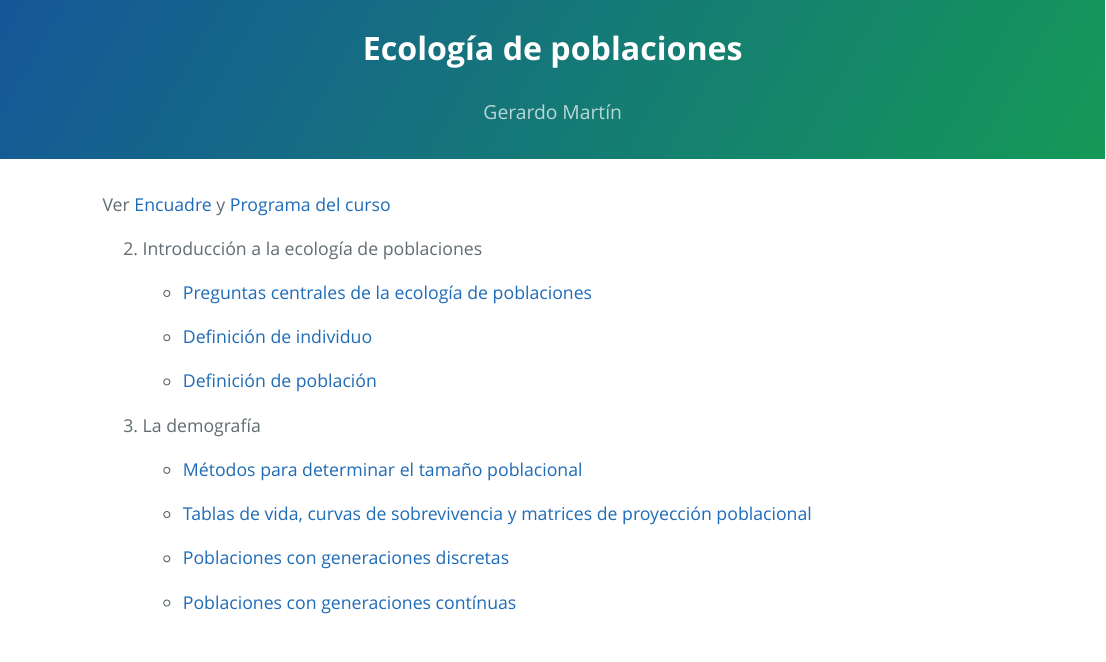
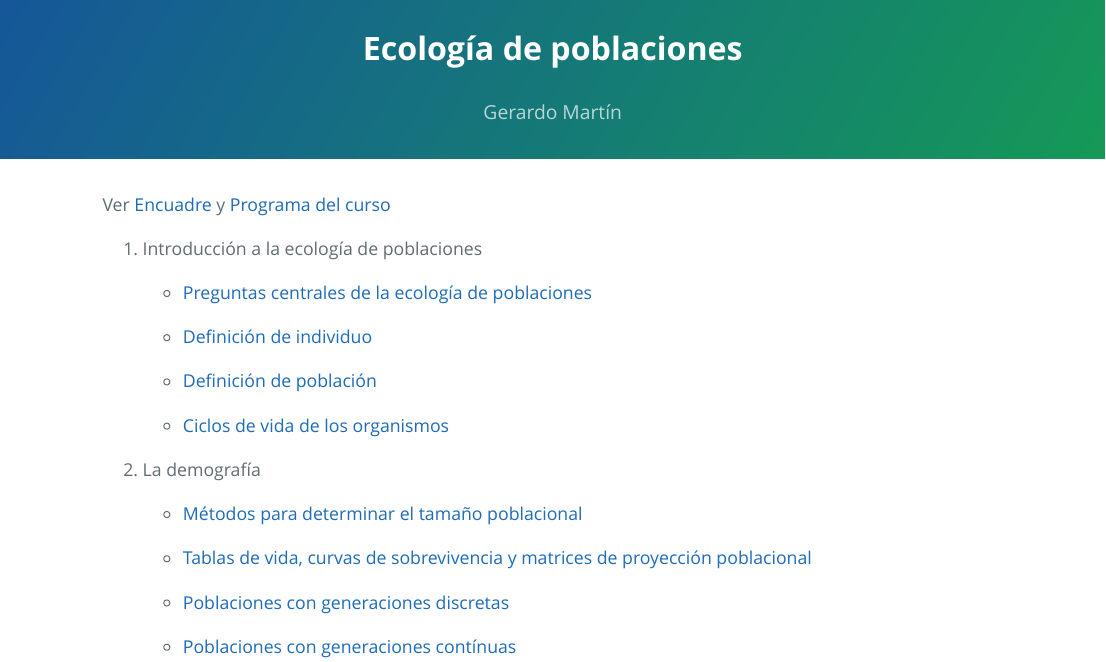
Before and after one commit to gerardommc/Ecologia-poblaciones, an R Markdown document (index.Rmd): the page in a window 1100 px wide, from its top. The pictures show the output file index.html that the author committed with the source, opened offline.

Commit message:
Ciclos de vida creado

```diff
--- a/index.Rmd
+++ b/index.Rmd
@@ -14,7 +14,7 @@ knitr::opts_chunk$set(echo = TRUE)
 
 Ver [Encuadre](Encuadre.pdf) y [Programa del curso](Programa.pdf)
 
-2. Introducción a la ecología de poblaciones
+1. Introducción a la ecología de poblaciones
 
     - [Preguntas centrales de la ecología de poblaciones](Unidad-1/Preguntas-centrales.pdf)
 
@@ -22,7 +22,9 @@ Ver [Encuadre](Encuadre.pdf) y [Programa del curso](Programa.pdf)
 
     - [Definición de población](Unidad-1/Poblacion.pdf)
 
-3. La demografía
+    - [Ciclos de vida de los organismos](Unidad-1/Ciclos-vida.pdf)
+
+2. La demografía
 
     - [Métodos para determinar el tamaño poblacional](Unidad-2/Metodos-tamano.pdf)
 
```
Also changed, not shown: index.html.
